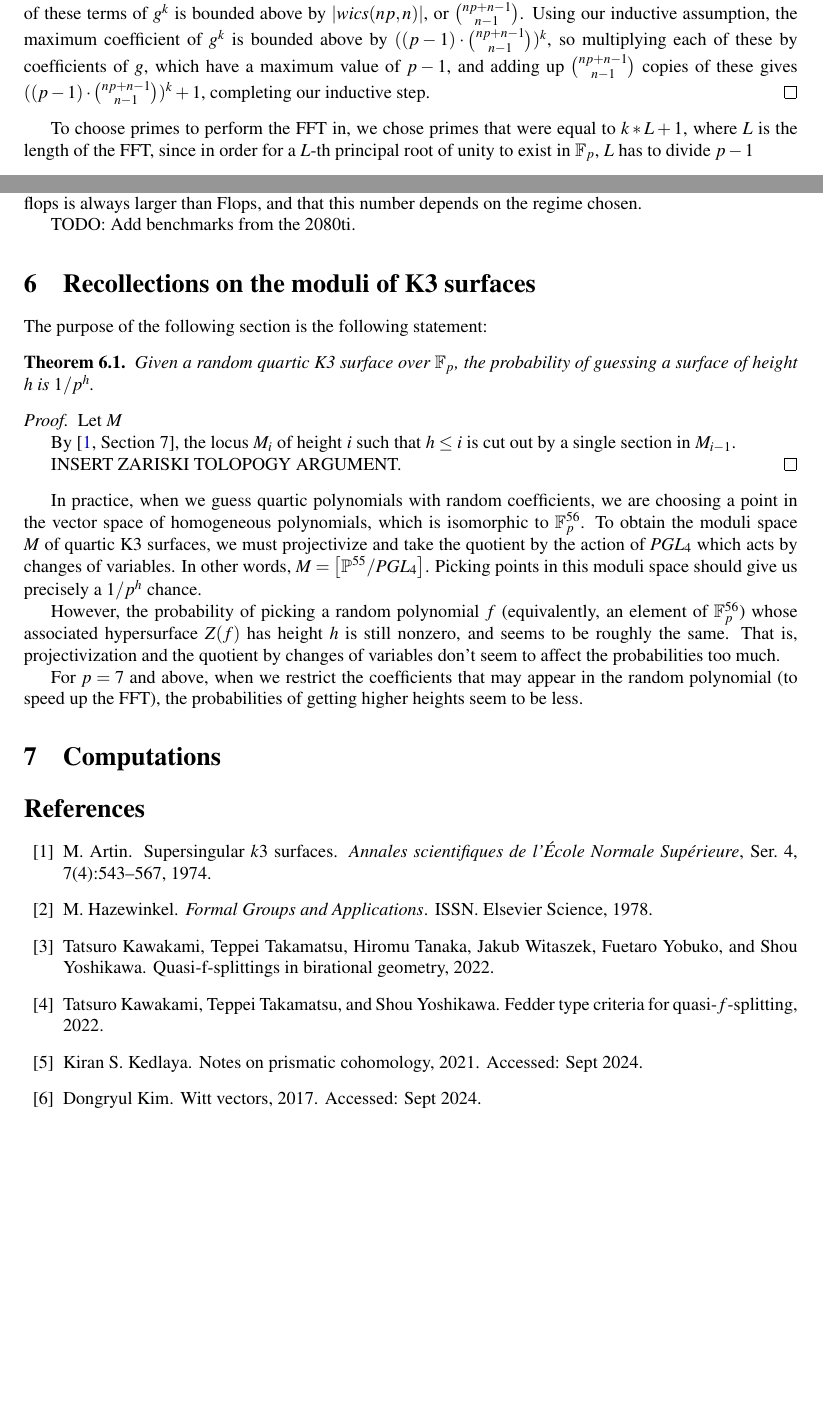
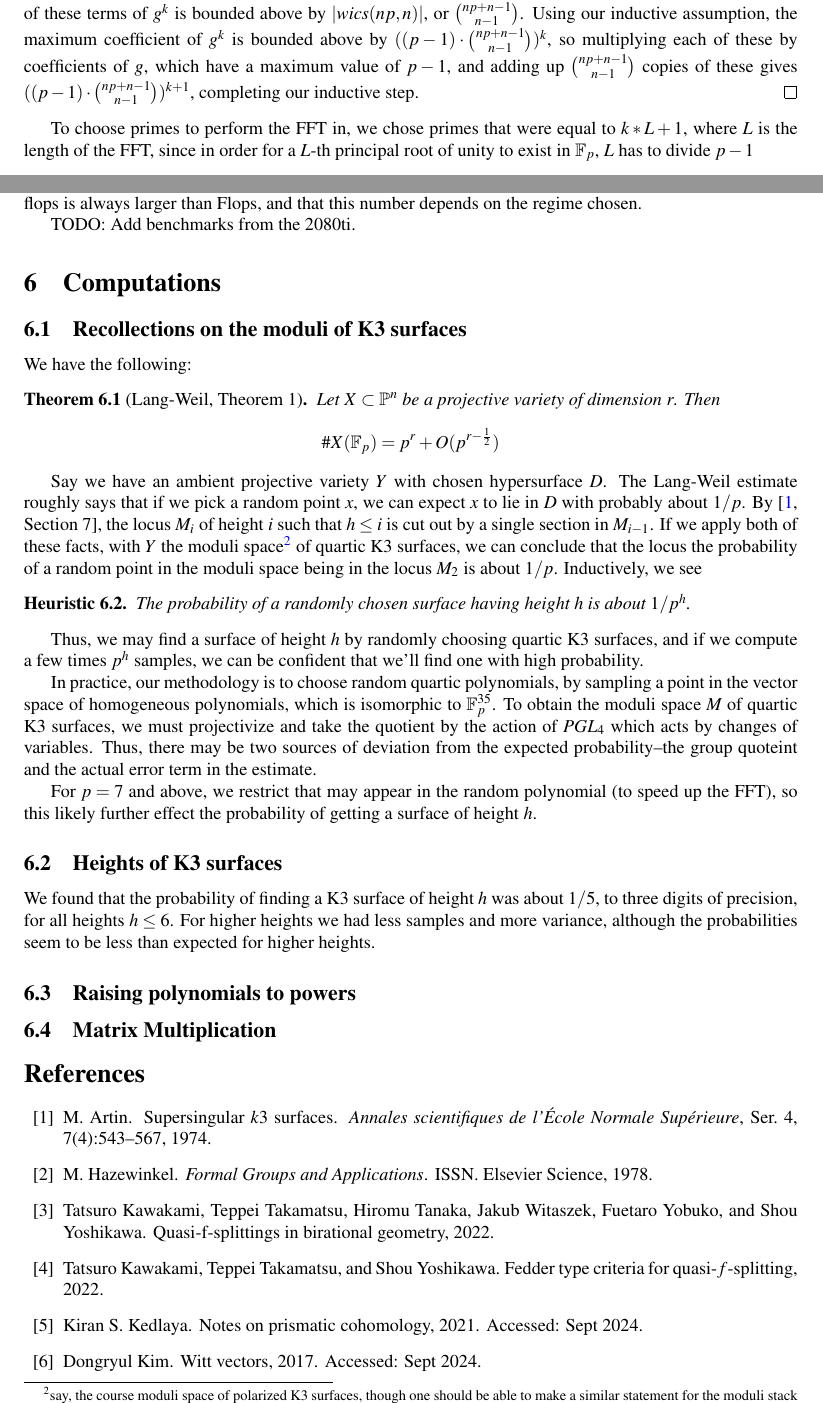
Before and after one commit to jjgarzella/all-heights-k3-surfaces, a LaTeX document (main.tex, which reads computations.tex, moduli.tex, polymul.tex): two parts of pages 6 and 11 of 11 before the commit and two parts of pages 6 and 11 of 12 after it, joined at a grey line, cut so that both start at the same text, the shorter picture padded with empty space. Compiled offline with pdfLaTeX.

Commit message:
Rearrange last section
Move the "moduli" section into the computations
section because it's so short.

```diff
--- a/computations.tex
+++ b/computations.tex
@@ -0,0 +1,14 @@
+
+\subsection{Heights of K3 surfaces}
+
+We found that the probability of finding a K3 surface
+of height \(h\) was about \(1 / 5\), to three digits
+of precision, for all heights \(h \leq 6\).
+For higher heights we had less samples
+and more variance, although
+the probabilities seem to be less than expected
+for higher heights.
+
+\subsection{Raising polynomials to powers}
+
+\subsection{Matrix Multiplication}
--- a/main.tex
+++ b/main.tex
@@ -35,6 +35,7 @@
 \newtheorem{alg}[thm]{Algorithm}
 \newtheorem{warn}[thm]{Warning}
 \newtheorem{cxt}[thm]{Context}
+\newtheorem{heur}[thm]{Heuristic}
 
 %\theoremstyle{definition}
 \newtheorem{defn}[thm]{Definition}
@@ -118,11 +119,11 @@
 
 \input{matmul.tex}
 
-\section{Recollections on the moduli of K3 surfaces}
+\section{Computations}
+
+\subsection{Recollections on the moduli of K3 surfaces}
 
 \input{moduli.tex}
-
-\section{Computations}
 
 \input{computations.tex}
 
--- a/moduli.tex
+++ b/moduli.tex
@@ -1,46 +1,64 @@
 
-The purpose of the following section is the following statement:
+We have the following:
 
 \begin{thm}
-	Given a random quartic K3 surface over \(\mathbb{F}_{p}\),
-	the probability of guessing a surface of height \(h\)
-	is \(1 / p^{h}\).
+	[Lang-Weil, Theorem 1]
+	Let \(X \ins \mathbb{P}^{n}\)
+	be a projective variety of dimension \(r\).
+	Then
+	\[
+		\#X(\mathbb{F}_{p}) = p^r + O(p^{r - \frac{1}{2}})
+	\]
 \end{thm}
 
-\begin{proof}
-	Let \(M\)
+Say we have an ambient projective variety
+\(Y\) with chosen
+hypersurface \(D\).
+The Lang-Weil estimate roughly
+says that if we pick a random point \(x\),
+we can expect \(x\) to lie in \(D\)
+with probably about \(1 / p\).
+By \cite[Section~7]{artin-1974-k3-surfaces},
+the locus \(M_{i}\) of height \(i\) such that \(h \leq i\)
+is cut out by a single section in
+\(M_{i-1}\).
+If we apply both of these facts,
+with \(Y\) the
+moduli space\footnote{
+	say, the course moduli space of polarized K3 surfaces,
+	though one should be able to make a similar statement
+	for the moduli stack
+} of quartic K3 surfaces,
+we can conclude that the locus
+the probability of a random point
+in the moduli space being in the locus
+\(M_{2}\) is about \(1 / p\).
+Inductively, we see
 
-	By \cite[Section~7]{artin-1974-k3-surfaces},
-	the locus \(M_{i}\) of height \(i\) such that \(h \leq i\)
-	is cut out by a single section in
-	\(M_{i-1}\).
+\begin{heur}
+The probability of a randomly
+chosen surface having height \(h\) is about \(1 / p^{h}\).
+\end{heur}
 
-	INSERT ZARISKI TOLOPOGY ARGUMENT.
-\end{proof}
+Thus, we may find a surface of height \(h\) by
+randomly choosing quartic K3 surfaces, and
+if we compute a few times \(p^{h}\)
+samples, we can be confident that we'll find
+one with high probability.
 
-In practice, when we guess quartic polynomials with random coefficients,
-we are choosing a point in the vector space
+In practice, our methodology is to choose
+random quartic polynomials,
+by sampling a point in the vector space
 of homogeneous polynomials, which is isomorphic to
-\(\mathbb{F}_{p}^{56}\).
+\(\mathbb{F}_{p}^{35}\).
 To obtain the moduli space \(M\) of quartic K3 surfaces,
 we must projectivize and take the quotient by the action of
 \(PGL_{4}\) which acts by changes of variables.
-In other words, \(M = \left[  \mathbb{P}^{55} / PGL_{4} \right] \).
-Picking points in this moduli space should give us precisely
-a  \(1 / p^{h}\) chance.
+Thus, there may be two sources of deviation from the expected
+probability--the group quoteint and the actual
+error term in the estimate.
 
-However, the probability of picking a random
-polynomial \(f\)
-(equivalently, an element of \(\mathbb{F}_{p}^{56}\))
-whose associated hypersurface
-\(Z(f)\) has height \(h\) is still nonzero,
-and seems to be roughly the same.
-That is, projectivization
-and the quotient by changes of variables
-don't seem to affect the probabilities
-too much.
-
-For \(p = 7\) and above, when we restrict the coefficients
+For \(p = 7\) and above, we restrict
 that may appear in the random polynomial (to speed up the FFT),
-the probabilities of getting higher heights
-seem to be less.
+so this likely further effect the probability of getting
+a surface of height \(h\).
--- a/polymul.tex
+++ b/polymul.tex
@@ -98,7 +98,7 @@ For example, the weak integer compositions of $2$ into $3$ parts is:
 
     Let $(d_1, \dots , d_n)$ denote the degree sequence of a term of $g^k$, let $(d'_1, \dots , d'_n)$ denote the degree sequence of a term of $g^{k + 1}$, and let $(a_1, \dots , a_n)$ denote the degree sequence of a term of $g$.
 
-    Consider an arbitrary term of $g^{k + 1}$. To find all terms in the unreduced expansion of $g^k \cdot g$ that contribute to that term, we look at terms of $g^k$ with degree sequences of the form $(d'_1 - a_1, \dots , d'_n - a_n)$. The number of these terms of $g^k$ is bounded above by $|wics(np, n)|$, or $\binom{np + n - 1}{n - 1}$. Using our inductive assumption, the maximum coefficient of $g^k$ is bounded above by $((p - 1) \cdot \binom{np + n - 1}{n - 1}) ^ k$, so multiplying each of these by coefficients of $g$, which have a maximum value of $p - 1$, and adding up $\binom{np + n - 1}{n - 1}$ copies of these gives $((p - 1) \cdot \binom{np + n - 1}{n - 1}) ^ k + 1$, completing our inductive step.
+	Consider an arbitrary term of $g^{k + 1}$. To find all terms in the unreduced expansion of $g^k \cdot g$ that contribute to that term, we look at terms of $g^k$ with degree sequences of the form $(d'_1 - a_1, \dots , d'_n - a_n)$. The number of these terms of $g^k$ is bounded above by $|wics(np, n)|$, or $\binom{np + n - 1}{n - 1}$. Using our inductive assumption, the maximum coefficient of $g^k$ is bounded above by $((p - 1) \cdot \binom{np + n - 1}{n - 1}) ^ k$, so multiplying each of these by coefficients of $g$, which have a maximum value of $p - 1$, and adding up $\binom{np + n - 1}{n - 1}$ copies of these gives $((p - 1) \cdot \binom{np + n - 1}{n - 1}) ^ {k + 1}$, completing our inductive step.
 \end{proof}
 
 To choose primes to perform the FFT in, we chose primes that were equal to $k * L + 1$, where $L$ is the length of the FFT, since in order for a $L$-th principal root of unity to exist in $\mathbb{F}_p$, $L$ has to divide $p - 1$
```
Also changed, not shown: main.bib (+14 -0 lines).
